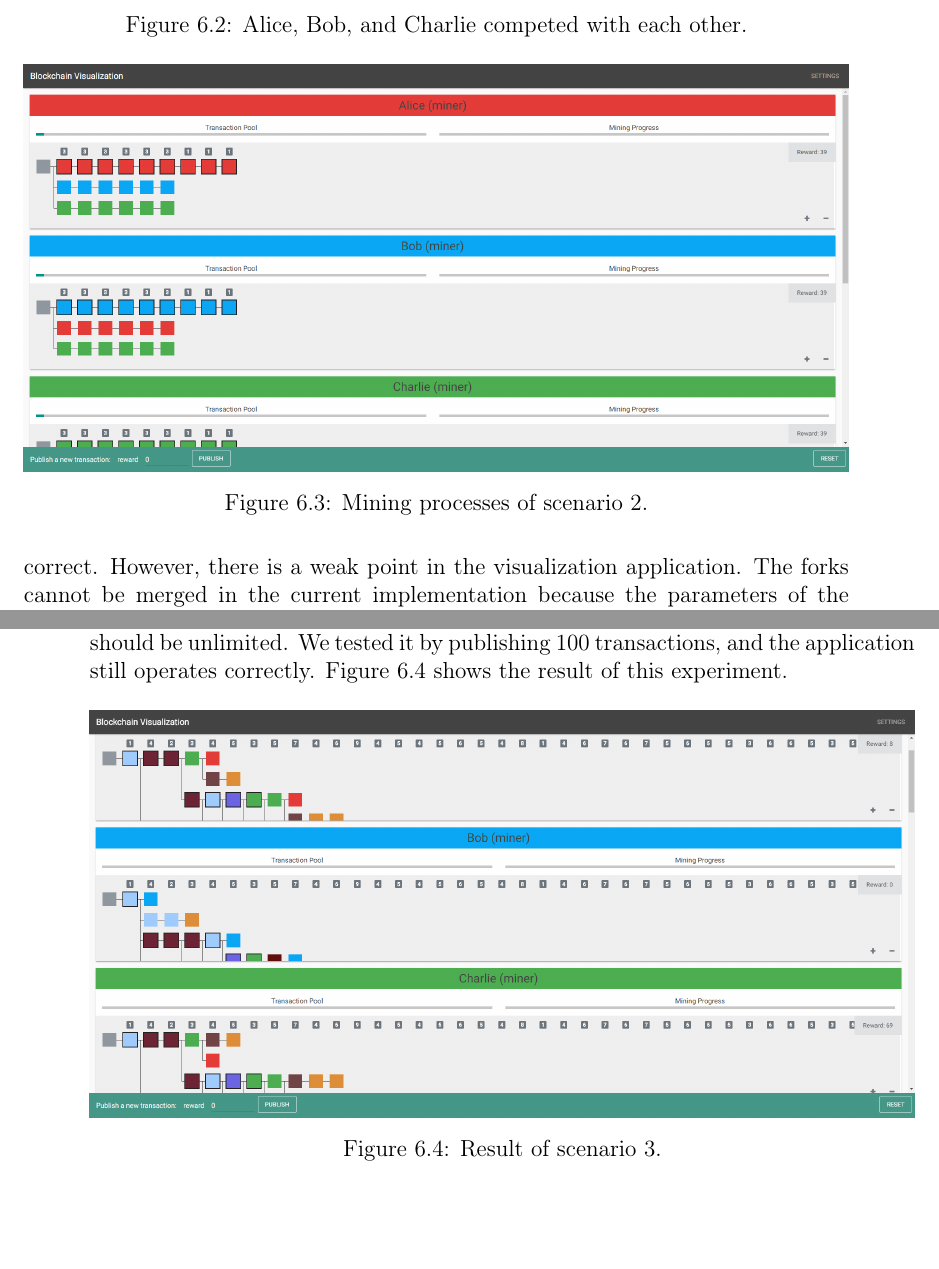
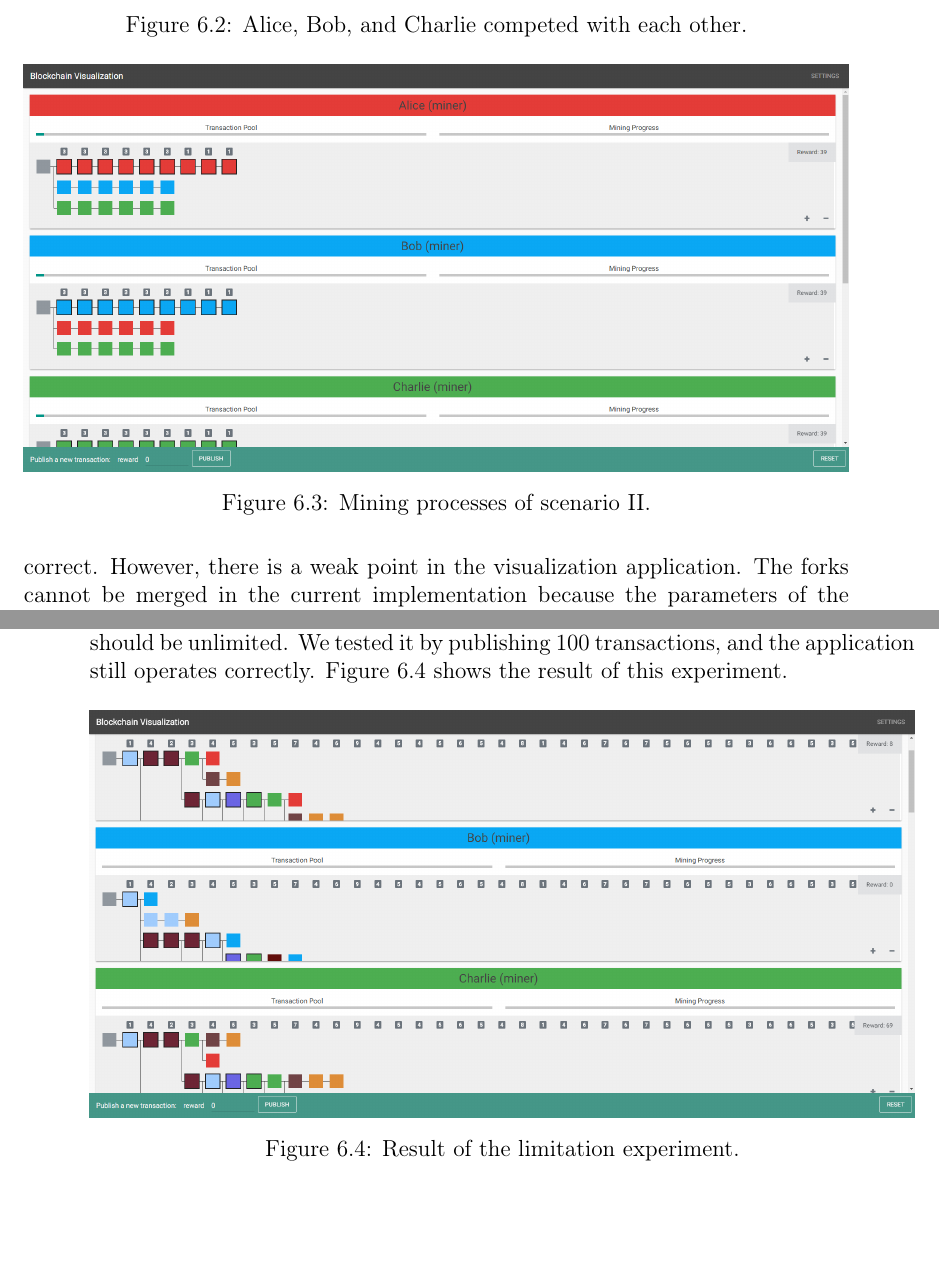
Before and after one commit to cand126/thesis, a LaTeX thesis (thesis.tex, which reads chapters/c06_scenarios.tex): two parts of pages 75 and 76 of 93, joined at a grey line, cut so that both start at the same text. Compiled offline with pdfLaTeX.

Commit message:
fix text

```diff
--- a/chapters/c06_scenarios.tex
+++ b/chapters/c06_scenarios.tex
@@ -37,19 +37,19 @@ In Figure \ref{fig:alice, bob, and charlie competed with each other}, Alice, Bob
 \begin{figure}[htb]
     \centering
     \includegraphics[width=\textwidth]{scenario_case2_2}
-    \caption{Mining processes of scenario 2.}
-    \label{fig:mining processes of scenario 2}
+    \caption{Mining processes of scenario II.}
+    \label{fig:mining processes of scenario II}
 \end{figure}
 
 In conclusion, it demonstrates that the visualization application is able to handle the forks correctly. Furthermore, the mining processes of the competition are also correct. However, there is a weak point in the visualization application. The forks cannot be merged in the current implementation because the parameters of the mining strategy are fixed during the visualization. Thus, the scenario of multiple forks in the visualization represents the case of the hard forks in the real blockchain networks. It should be improved to handle the case of the soft forks in the future.
 
 \section{Limitation of Nodes and Transactions}
 
-Through experiments, we found that the maximum number of nodes that can be handled by the application is 15 because of the limitation of the visualization engine, i.e., the Three.js library. The visualization engine cannot create too many canvases due to the performance issue. Hence, the sum of the number of miners and nonminers is limited to 15. On the other hand, the number of transactions that can be handled should be unlimited. We tested it by publishing 100 transactions, and the application still operates correctly. Figure \ref{fig:result of scenario 3} shows the result of this experiment.
+Through experiments, we found that the maximum number of nodes that can be handled by the application is 15 because of the limitation of the visualization engine, i.e., the Three.js library. The visualization engine cannot create too many canvases due to the performance issue. Hence, the sum of the number of miners and nonminers is limited to 15. On the other hand, the number of transactions that can be handled should be unlimited. We tested it by publishing 100 transactions, and the application still operates correctly. Figure \ref{fig:result of the limitation experiment} shows the result of this experiment.
 
 \begin{figure}[htb]
     \centering
     \includegraphics[width=\textwidth]{scenario_case3}
-    \caption{Result of scenario 3.}
-    \label{fig:result of scenario 3}
+    \caption{Result of the limitation experiment.}
+    \label{fig:result of the limitation experiment}
 \end{figure}
```
Also changed, not shown: chapters/c06_scenarios.tex (2 more changed lines).
